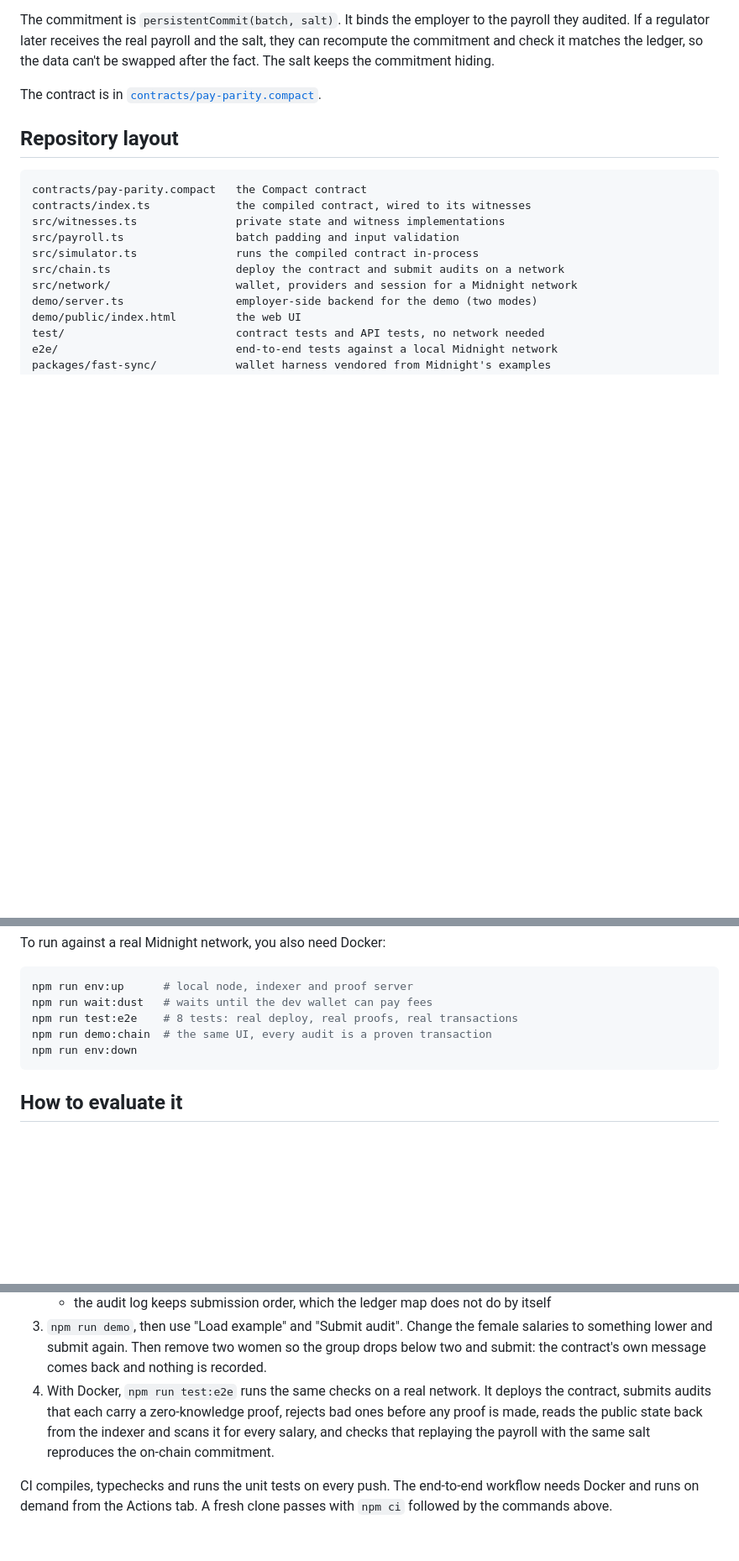
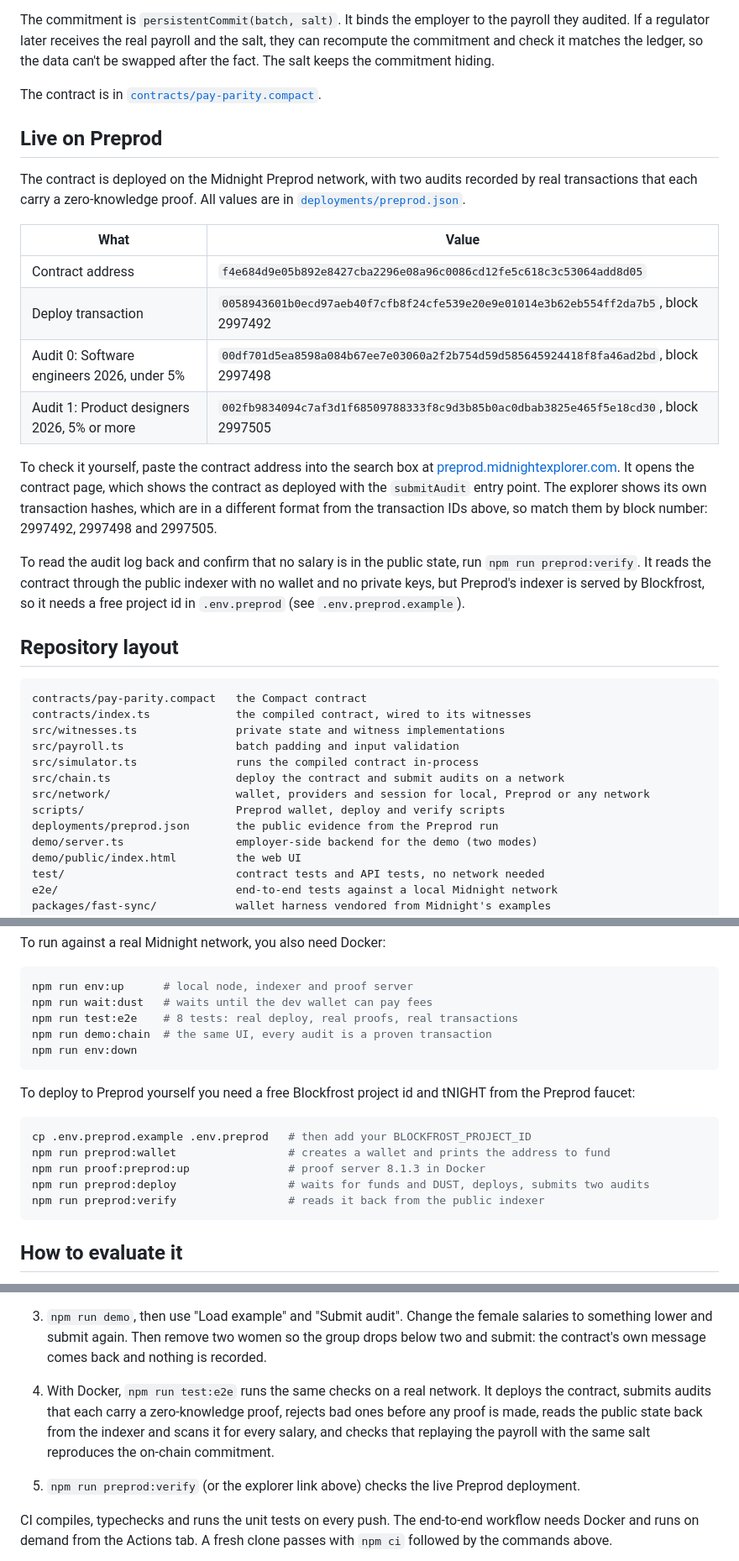
Before and after one commit to 56steve/pay-parity, a Markdown page: README.md, 3 parts joined by grey strips. Shown at 84% size. Drawn GitHub-style; blank space fills up the shorter version.

Commit message:
docs: preprod section and corrected limits in the readme

````diff
--- a/README.md
+++ b/README.md
@@ -53,6 +53,21 @@ The commitment is `persistentCommit(batch, salt)`. It binds the employer to the
 
 The contract is in [`contracts/pay-parity.compact`](contracts/pay-parity.compact).
 
+## Live on Preprod
+
+The contract is deployed on the Midnight Preprod network, with two audits recorded by real transactions that each carry a zero-knowledge proof. All values are in [`deployments/preprod.json`](deployments/preprod.json).
+
+| What | Value |
+| --- | --- |
+| Contract address | `f4e684d9e05b892e8427cba2296e08a96c0086cd12fe5c618c3c53064add8d05` |
+| Deploy transaction | `0058943601b0ecd97aeb40f7cfb8f24cfe539e20e9e01014e3b62eb554ff2da7b5`, block 2997492 |
+| Audit 0: Software engineers 2026, under 5% | `00df701d5ea8598a084b67ee7e03060a2f2b754d59d585645924418f8fa46ad2bd`, block 2997498 |
+| Audit 1: Product designers 2026, 5% or more | `002fb9834094c7af3d1f68509788333f8c9d3b85b0ac0dbab3825e465f5e18cd30`, block 2997505 |
+
+To check it yourself, paste the contract address into the search box at [preprod.midnightexplorer.com](https://preprod.midnightexplorer.com/). It opens the contract page, which shows the contract as deployed with the `submitAudit` entry point. The explorer shows its own transaction hashes, which are in a different format from the transaction IDs above, so match them by block number: 2997492, 2997498 and 2997505.
+
+To read the audit log back and confirm that no salary is in the public state, run `npm run preprod:verify`. It reads the contract through the public indexer with no wallet and no private keys, but Preprod's indexer is served by Blockfrost, so it needs a free project id in `.env.preprod` (see `.env.preprod.example`).
+
 ## Repository layout
 
 ```
@@ -62,7 +77,9 @@ src/witnesses.ts               private state and witness implementations
 src/payroll.ts                 batch padding and input validation
 src/simulator.ts               runs the compiled contract in-process
 src/chain.ts                   deploy the contract and submit audits on a network
-src/network/                   wallet, providers and session for a Midnight network
+src/network/                   wallet, providers and session for local, Preprod or any network
+scripts/                       Preprod wallet, deploy and verify scripts
+deployments/preprod.json       the public evidence from the Preprod run
 demo/server.ts                 employer-side backend for the demo (two modes)
 demo/public/index.html         the web UI
 test/                          contract tests and API tests, no network needed
@@ -95,6 +112,16 @@ npm run demo:chain  # the same UI, every audit is a proven transaction
 npm run env:down
 ```
 
+To deploy to Preprod yourself you need a free Blockfrost project id and tNIGHT from the Preprod faucet:
+
+```bash
+cp .env.preprod.example .env.preprod   # then add your BLOCKFROST_PROJECT_ID
+npm run preprod:wallet                 # creates a wallet and prints the address to fund
+npm run proof:preprod:up               # proof server 8.1.3 in Docker
+npm run preprod:deploy                 # waits for funds and DUST, deploys, submits two audits
+npm run preprod:verify                 # reads it back from the public indexer
+```
+
 ## How to evaluate it
 
 1. `npm run compile` should finish without errors. This is the contract gate.
@@ -107,6 +134,8 @@ npm run env:down
 3. `npm run demo`, then use "Load example" and "Submit audit". Change the female salaries to something lower and submit again. Then remove two women so the group drops below two and submit: the contract's own message comes back and nothing is recorded.
 4. With Docker, `npm run test:e2e` runs the same checks on a real network. It deploys the contract, submits audits that each carry a zero-knowledge proof, rejects bad ones before any proof is made, reads the public state back from the indexer and scans it for every salary, and checks that replaying the payroll with the same salt reproduces the on-chain commitment.
 
+5. `npm run preprod:verify` (or the explorer link above) checks the live Preprod deployment.
+
 CI compiles, typechecks and runs the unit tests on every push. The end-to-end workflow needs Docker and runs on demand from the Actions tab. A fresh clone passes with `npm ci` followed by the commands above.
 
 ![The same UI against a local Midnight network, with a proven transaction recorded for each audit](docs/demo-chain.jpg)
````
Also changed, not shown: other parts of README.md (+2 -2 lines).
